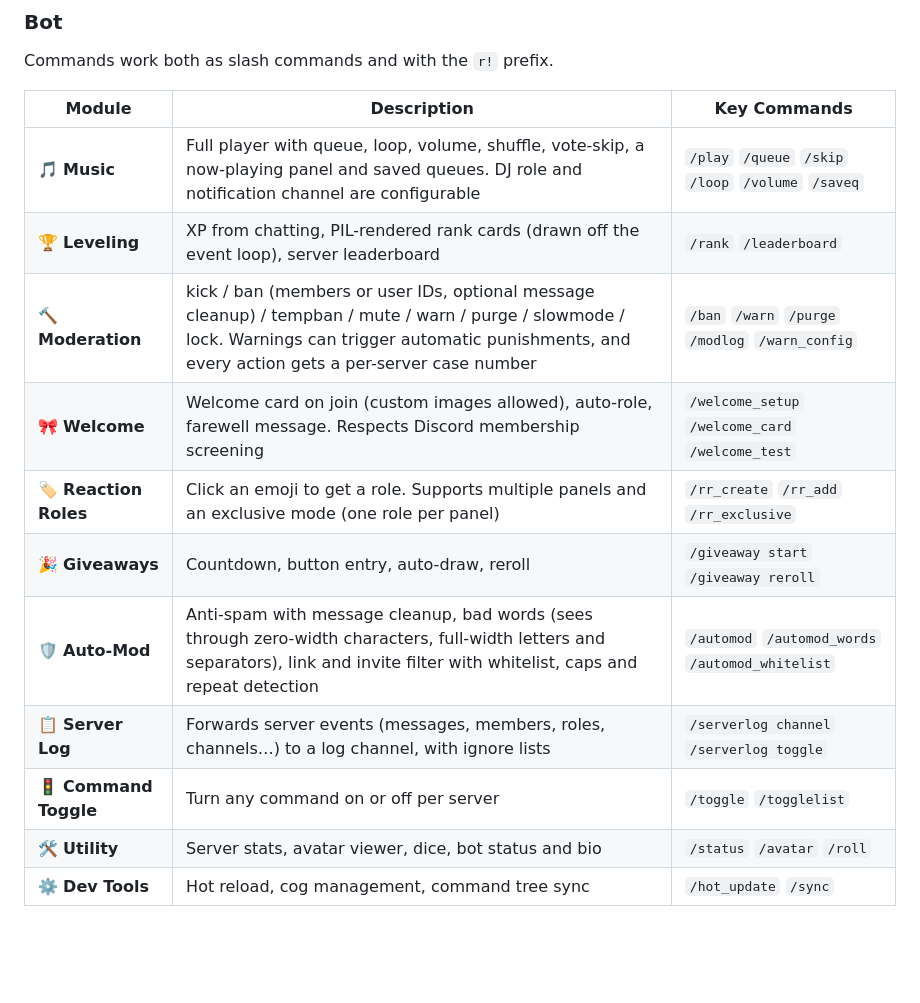
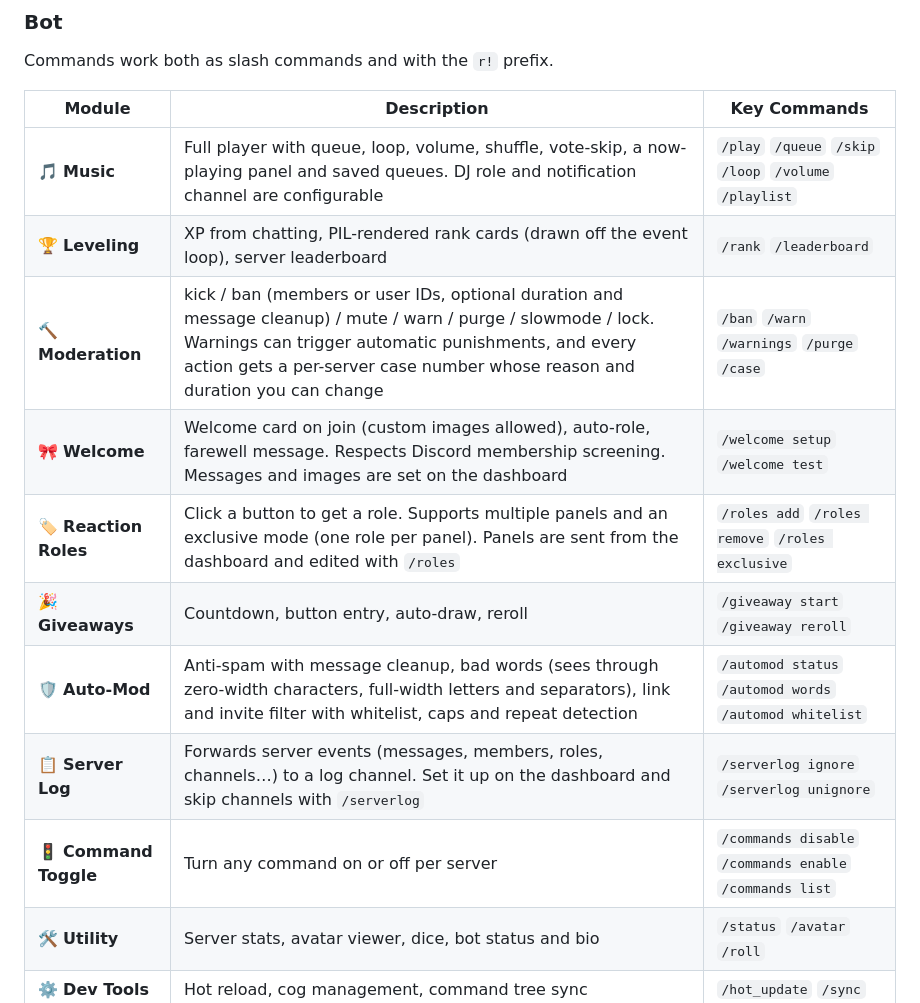
Before and after one commit to RSRH-Rs/DiscordRinBot, a Markdown page: README.md, the part around the change. Rendered like a GitHub page; blank space fills up the shorter version.

```diff
--- a/README.md
+++ b/README.md
@@ -28,15 +28,15 @@ Commands work both as slash commands and with the `r!` prefix.
 
 | Module | Description | Key Commands |
 |--------|-------------|--------------|
-| 🎵 **Music** | Full player with queue, loop, volume, shuffle, vote-skip, a now-playing panel and saved queues. DJ role and notification channel are configurable | `/play` `/queue` `/skip` `/loop` `/volume` `/saveq` |
+| 🎵 **Music** | Full player with queue, loop, volume, shuffle, vote-skip, a now-playing panel and saved queues. DJ role and notification channel are configurable | `/play` `/queue` `/skip` `/loop` `/volume` `/playlist` |
 | 🏆 **Leveling** | XP from chatting, PIL-rendered rank cards (drawn off the event loop), server leaderboard | `/rank` `/leaderboard` |
-| 🔨 **Moderation** | kick / ban (members or user IDs, optional message cleanup) / tempban / mute / warn / purge / slowmode / lock. Warnings can trigger automatic punishments, and every action gets a per-server case number | `/ban` `/warn` `/purge` `/modlog` `/warn_config` |
-| 🎀 **Welcome** | Welcome card on join (custom images allowed), auto-role, farewell message. Respects Discord membership screening | `/welcome_setup` `/welcome_card` `/welcome_test` |
-| 🏷 **Reaction Roles** | Click an emoji to get a role. Supports multiple panels and an exclusive mode (one role per panel) | `/rr_create` `/rr_add` `/rr_exclusive` |
+| 🔨 **Moderation** | kick / ban (members or user IDs, optional duration and message cleanup) / mute / warn / purge / slowmode / lock. Warnings can trigger automatic punishments, and every action gets a per-server case number whose reason and duration you can change | `/ban` `/warn` `/warnings` `/purge` `/case` |
+| 🎀 **Welcome** | Welcome card on join (custom images allowed), auto-role, farewell message. Respects Discord membership screening. Messages and images are set on the dashboard | `/welcome setup` `/welcome test` |
+| 🏷 **Reaction Roles** | Click a button to get a role. Supports multiple panels and an exclusive mode (one role per panel). Panels are sent from the dashboard and edited with `/roles` | `/roles add` `/roles remove` `/roles exclusive` |
 | 🎉 **Giveaways** | Countdown, button entry, auto-draw, reroll | `/giveaway start` `/giveaway reroll` |
-| 🛡 **Auto-Mod** | Anti-spam with message cleanup, bad words (sees through zero-width characters, full-width letters and separators), link and invite filter with whitelist, caps and repeat detection | `/automod` `/automod_words` `/automod_whitelist` |
-| 📋 **Server Log** | Forwards server events (messages, members, roles, channels…) to a log channel, with ignore lists | `/serverlog channel` `/serverlog toggle` |
-| 🚦 **Command Toggle** | Turn any command on or off per server | `/toggle` `/togglelist` |
+| 🛡 **Auto-Mod** | Anti-spam with message cleanup, bad words (sees through zero-width characters, full-width letters and separators), link and invite filter with whitelist, caps and repeat detection | `/automod status` `/automod words` `/automod whitelist` |
+| 📋 **Server Log** | Forwards server events (messages, members, roles, channels…) to a log channel. Set it up on the dashboard and skip channels with `/serverlog` | `/serverlog ignore` `/serverlog unignore` |
+| 🚦 **Command Toggle** | Turn any command on or off per server | `/commands disable` `/commands enable` `/commands list` |
 | 🛠 **Utility** | Server stats, avatar viewer, dice, bot status and bio | `/status` `/avatar` `/roll` |
 | ⚙️ **Dev Tools** | Hot reload, cog management, command tree sync | `/hot_update` `/sync` |
 
```
Also changed, not shown: README.zh-CN.md (+7 -7 lines), 1 other file.
